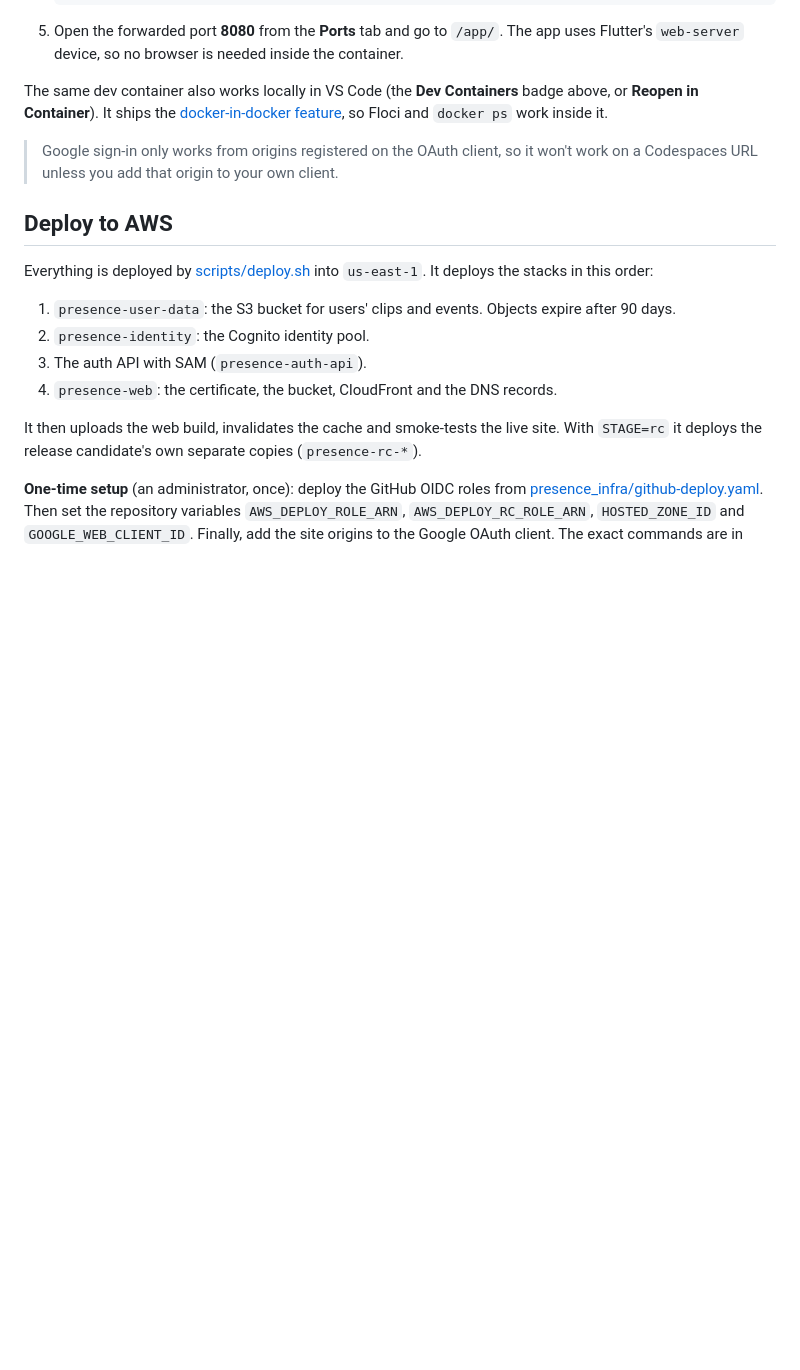
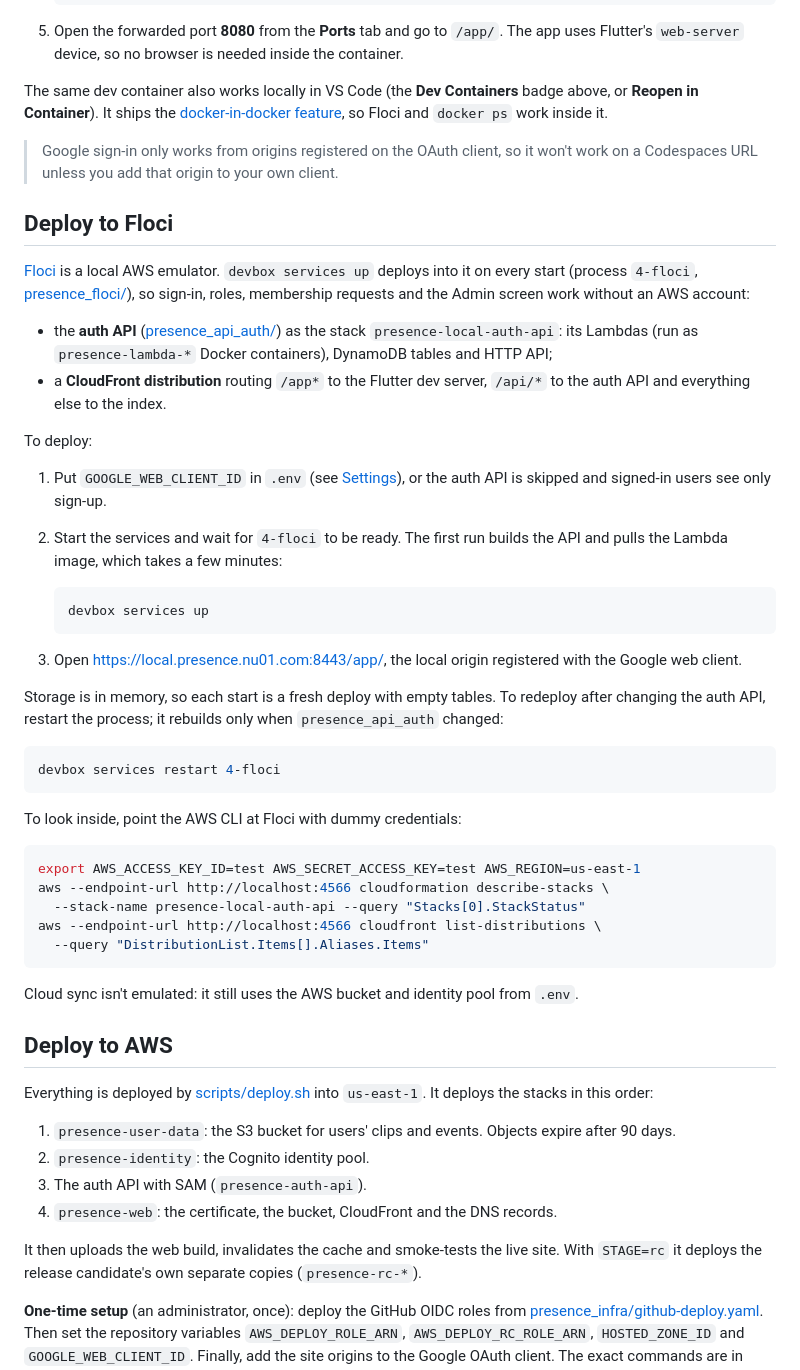
Before and after one commit to prodbytes/presence, a Markdown page: README.md, the part around the change. Drawn GitHub-style; blank space fills up the shorter version.

Commit message:
Add a Deploy to Floci section to the README
Co-Authored-By: Claude Opus 5.5 <noreply@anthropic.com>

````diff
--- a/README.md
+++ b/README.md
@@ -229,6 +229,54 @@ so Floci and `docker ps` work inside it.
 > it won't work on a Codespaces URL unless you add that origin to your own
 > client.
 
+## Deploy to Floci
+
+[Floci](https://floci.io/) is a local AWS emulator. `devbox services up`
+deploys into it on every start (process `4-floci`,
+[presence_floci/](presence_floci)), so sign-in, roles, membership requests
+and the Admin screen work without an AWS account:
+
+- the **auth API** ([presence_api_auth/](presence_api_auth)) as the stack
+  `presence-local-auth-api`: its Lambdas (run as `presence-lambda-*`
+  Docker containers), DynamoDB tables and HTTP API;
+- a **CloudFront distribution** routing `/app*` to the Flutter dev server,
+  `/api/*` to the auth API and everything else to the index.
+
+To deploy:
+
+1. Put `GOOGLE_WEB_CLIENT_ID` in `.env` (see [Settings](#settings)), or
+   the auth API is skipped and signed-in users see only sign-up.
+2. Start the services and wait for `4-floci` to be ready. The first run
+   builds the API and pulls the Lambda image, which takes a few minutes:
+
+   ```bash
+   devbox services up
+   ```
+
+3. Open https://local.presence.nu01.com:8443/app/, the local origin
+   registered with the Google web client.
+
+Storage is in memory, so each start is a fresh deploy with empty tables.
+To redeploy after changing the auth API, restart the process; it rebuilds
+only when `presence_api_auth` changed:
+
+```bash
+devbox services restart 4-floci
+```
+
+To look inside, point the AWS CLI at Floci with dummy credentials:
+
+```bash
+export AWS_ACCESS_KEY_ID=test AWS_SECRET_ACCESS_KEY=test AWS_REGION=us-east-1
+aws --endpoint-url http://localhost:4566 cloudformation describe-stacks \
+  --stack-name presence-local-auth-api --query "Stacks[0].StackStatus"
+aws --endpoint-url http://localhost:4566 cloudfront list-distributions \
+  --query "DistributionList.Items[].Aliases.Items"
+```
+
+Cloud sync isn't emulated: it still uses the AWS bucket and identity pool
+from `.env`.
+
 ## Deploy to AWS
 
 Everything is deployed by [scripts/deploy.sh](scripts/deploy.sh) into
````
Also changed, not shown: specs/dev-environment.md (+6 -0 lines), specs/requests.md (+8 -0 lines).
